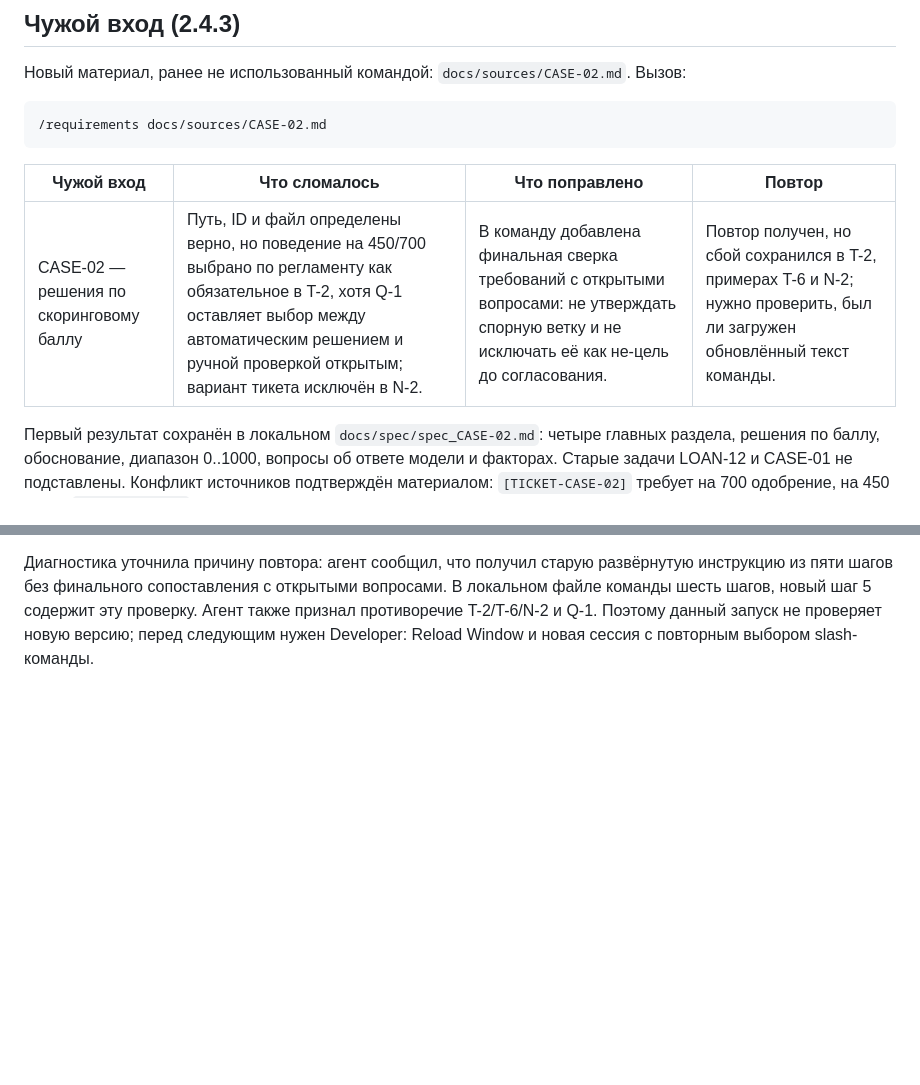
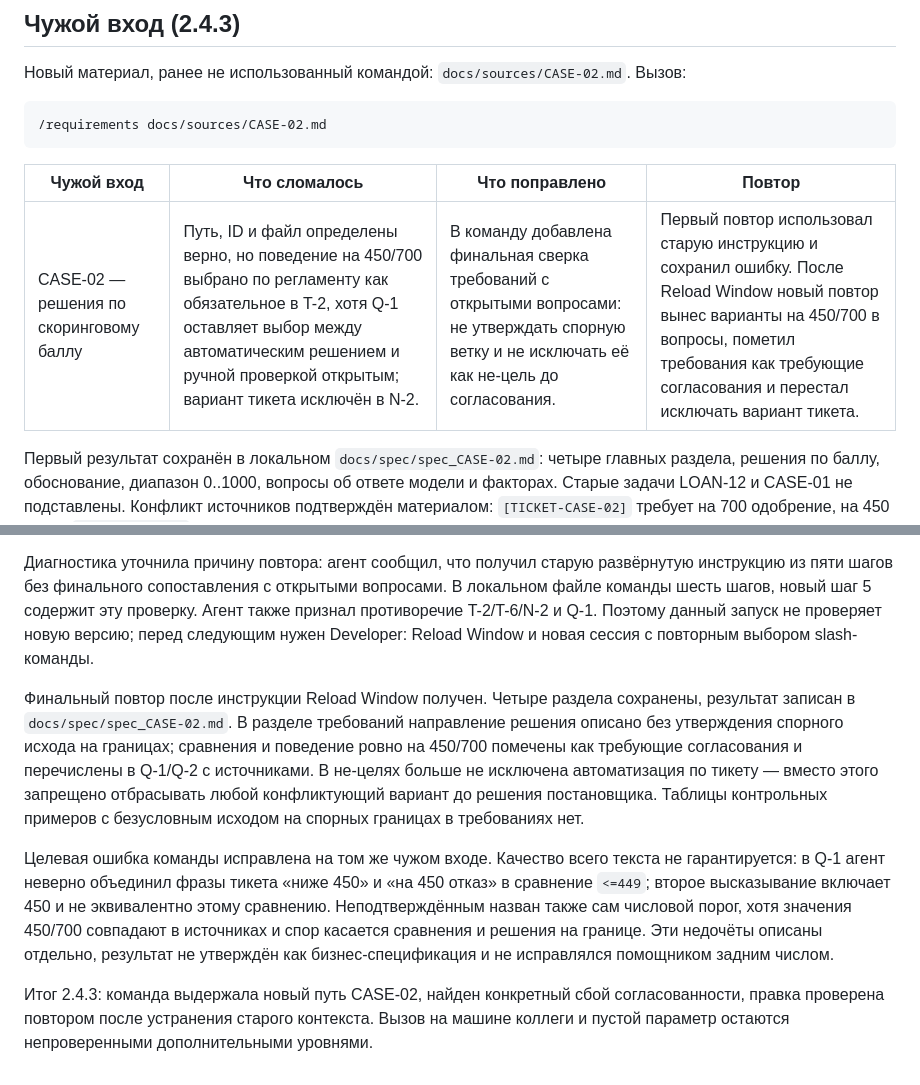
Before and after one commit to dpdklzn/carmoney-lab-dpdklzn, a Markdown page: docs/setup/commands.md, 2 parts joined by grey strips. Drawn GitHub-style; blank space fills up the shorter version.

Commit message:
2.4.3: confirm command preserves unresolved source decisions

```diff
--- a/docs/setup/commands.md
+++ b/docs/setup/commands.md
@@ -72,7 +72,7 @@
 
 | Чужой вход | Что сломалось | Что поправлено | Повтор |
 |---|---|---|---|
-| CASE-02 — решения по скоринговому баллу | Путь, ID и файл определены верно, но поведение на 450/700 выбрано по регламенту как обязательное в T-2, хотя Q-1 оставляет выбор между автоматическим решением и ручной проверкой открытым; вариант тикета исключён в N-2. | В команду добавлена финальная сверка требований с открытыми вопросами: не утверждать спорную ветку и не исключать её как не-цель до согласования. | Повтор получен, но сбой сохранился в T-2, примерах T-6 и N-2; нужно проверить, был ли загружен обновлённый текст команды. |
+| CASE-02 — решения по скоринговому баллу | Путь, ID и файл определены верно, но поведение на 450/700 выбрано по регламенту как обязательное в T-2, хотя Q-1 оставляет выбор между автоматическим решением и ручной проверкой открытым; вариант тикета исключён в N-2. | В команду добавлена финальная сверка требований с открытыми вопросами: не утверждать спорную ветку и не исключать её как не-цель до согласования. | Первый повтор использовал старую инструкцию и сохранил ошибку. После Reload Window новый повтор вынес варианты на 450/700 в вопросы, пометил требования как требующие согласования и перестал исключать вариант тикета. |
 
 Первый результат сохранён в локальном `docs/spec/spec_CASE-02.md`: четыре главных раздела, решения по баллу, обоснование, диапазон 0..1000, вопросы об ответе модели и факторах. Старые задачи LOAN-12 и CASE-01 не подставлены. Конфликт источников подтверждён материалом: `[TICKET-CASE-02]` требует на 700 одобрение, на 450 отказ; `[REG-SCORE-11]` п.4.4 запрещает автоматическое решение на границе.
 
@@ -83,3 +83,9 @@
 Повторный ответ предоставлен пользователем: T-2 снова назначает ручную проверку на 450 и 700, T-6 повторяет этот исход в S-02/S-04, N-2 исключает автоматизацию границ из требований. Q-1 при этом требует согласования конечного поведения. Помощник не исправлял результат вручную и не считает повтор успешным. Пока неизвестно, не соблюдён новый шаг команды или сессия получила старую инструкцию. Следующая диагностика — спросить в той же сессии о фактически полученном тексте slash-команды без новых действий. Итог задания ожидает успешного повторного прогона, PR блока ещё не открыт.
 
 Диагностика уточнила причину повтора: агент сообщил, что получил старую развёрнутую инструкцию из пяти шагов без финального сопоставления с открытыми вопросами. В локальном файле команды шесть шагов, новый шаг 5 содержит эту проверку. Агент также признал противоречие T-2/T-6/N-2 и Q-1. Поэтому данный запуск не проверяет новую версию; перед следующим нужен Developer: Reload Window и новая сессия с повторным выбором slash-команды.
+
+Финальный повтор после инструкции Reload Window получен. Четыре раздела сохранены, результат записан в `docs/spec/spec_CASE-02.md`. В разделе требований направление решения описано без утверждения спорного исхода на границах; сравнения и поведение ровно на 450/700 помечены как требующие согласования и перечислены в Q-1/Q-2 с источниками. В не-целях больше не исключена автоматизация по тикету — вместо этого запрещено отбрасывать любой конфликтующий вариант до решения постановщика. Таблицы контрольных примеров с безусловным исходом на спорных границах в требованиях нет.
+
+Целевая ошибка команды исправлена на том же чужом входе. Качество всего текста не гарантируется: в Q-1 агент неверно объединил фразы тикета «ниже 450» и «на 450 отказ» в сравнение `<=449`; второе высказывание включает 450 и не эквивалентно этому сравнению. Неподтверждённым назван также сам числовой порог, хотя значения 450/700 совпадают в источниках и спор касается сравнения и решения на границе. Эти недочёты описаны отдельно, результат не утверждён как бизнес-спецификация и не исправлялся помощником задним числом.
+
+Итог 2.4.3: команда выдержала новый путь CASE-02, найден конкретный сбой согласованности, правка проверена повтором после устранения старого контекста. Вызов на машине коллеги и пустой параметр остаются непроверенными дополнительными уровнями.
```
